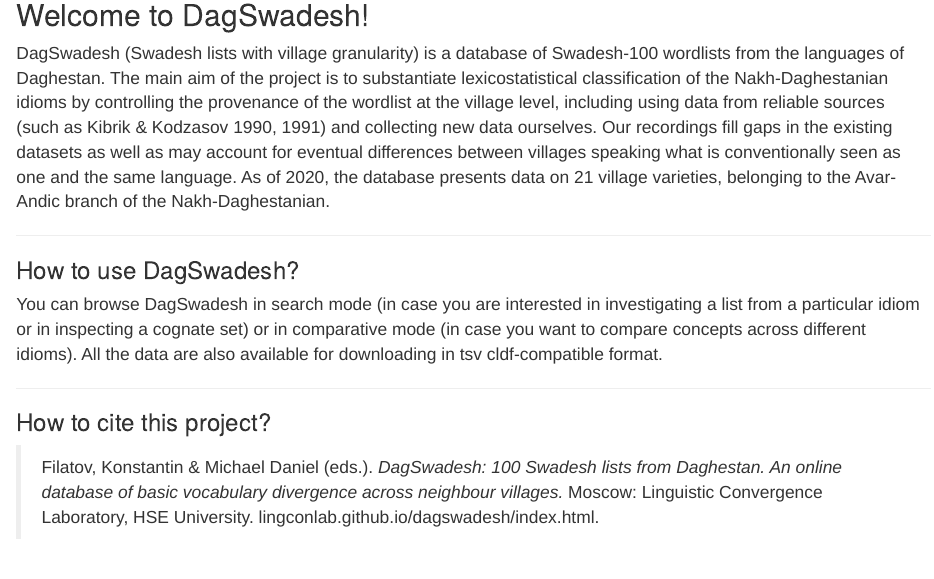
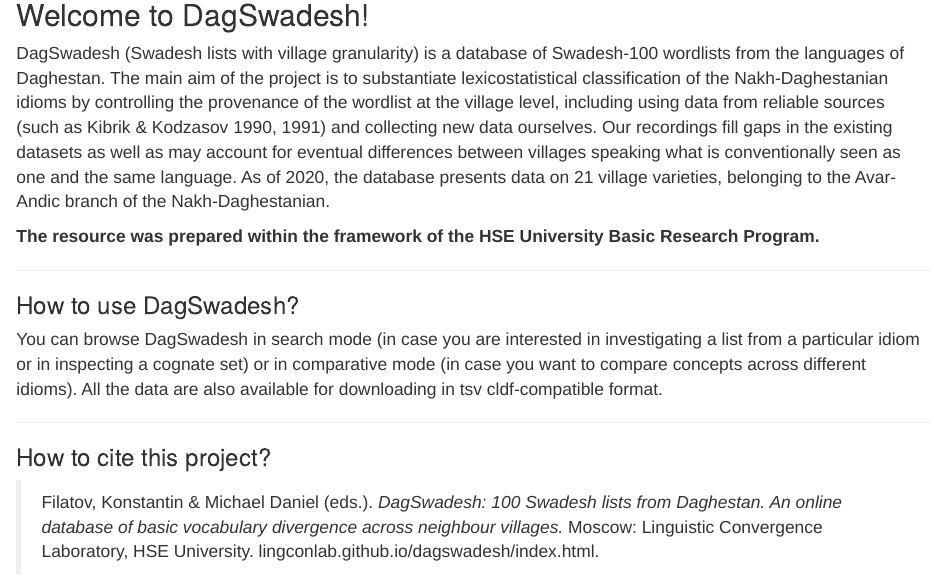
Before and after one commit to LingConLab/dagswadesh, an R Markdown document (source/index.Rmd): the page in a window 1100 px wide, from 160 px down. The pictures show the output file index.html that the author committed with the source, opened offline; library style sheets and scripts come from the installed R packages.

Commit message:
acknowledgements added

```diff
--- a/source/_site.yml
+++ b/source/_site.yml
@@ -1,6 +1,6 @@
 name: "DagSwadesh"
 include:
-       after_body: footer.hml
+       after_body: footer.html
 output_dir: ".."
 navbar:
   title: "DagSwadesh"
--- a/source/index.Rmd
+++ b/source/index.Rmd
@@ -13,6 +13,8 @@
 
 DagSwadesh (Swadesh lists with village granularity) is a database of Swadesh-100 wordlists from the languages of Daghestan. The main aim of the project is to substantiate lexicostatistical classification of the Nakh-Daghestanian idioms by controlling the provenance of the wordlist at the village level, including using data from reliable sources (such as Kibrik & Kodzasov 1990, 1991) and collecting new data ourselves. Our recordings fill gaps in the existing datasets as well as may account for eventual differences between villages speaking what is conventionally seen as one and the same language. As of 2020, the database presents data on 21 village varieties, belonging to the Avar-Andic branch of the Nakh-Daghestanian.
 
+ __The resource was prepared within the framework of the HSE University Basic Research Program.__
+
 ***
 ### How to use DagSwadesh?
 You can browse DagSwadesh in search mode (in case you are interested in investigating a list from a particular idiom or in inspecting a cognate set) or in comparative mode (in case you want to compare concepts across different idioms). All the data are also available for downloading in tsv cldf-compatible format.
```
Also changed, not shown: footer.html (added), index.html.
